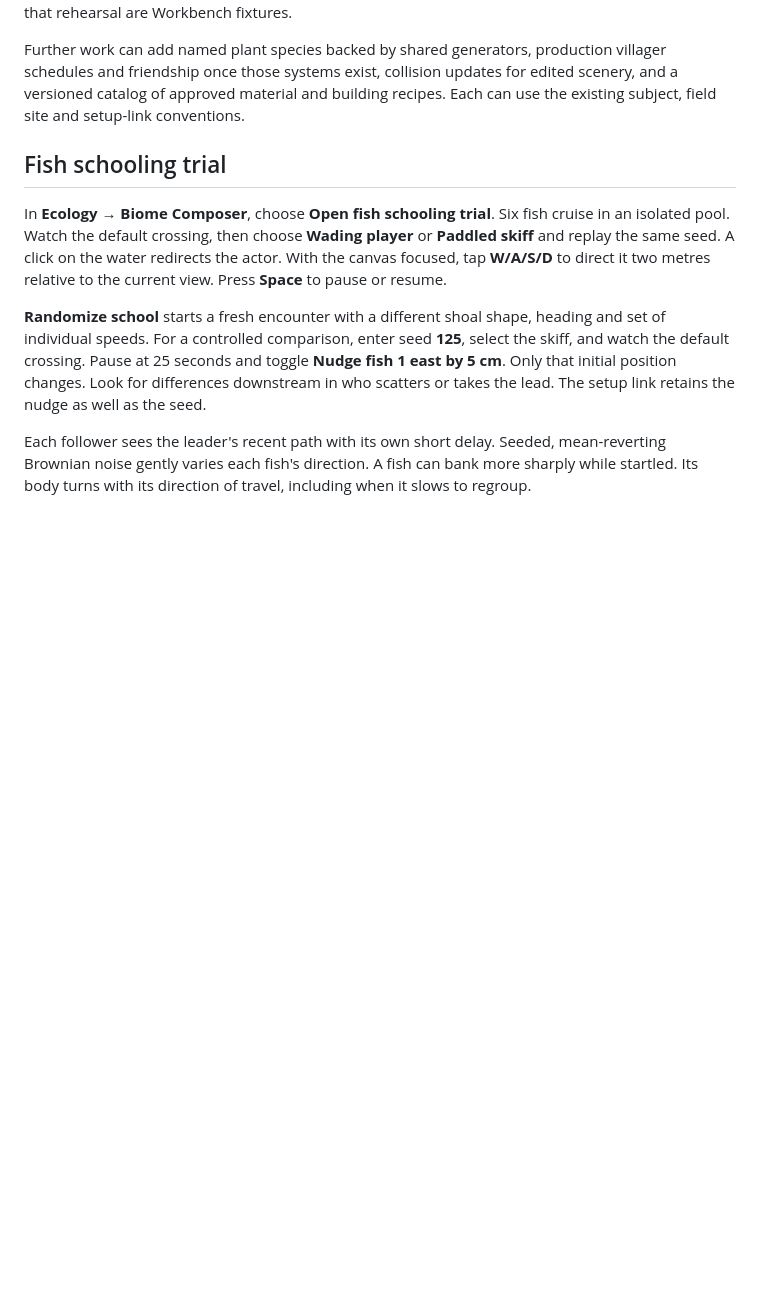
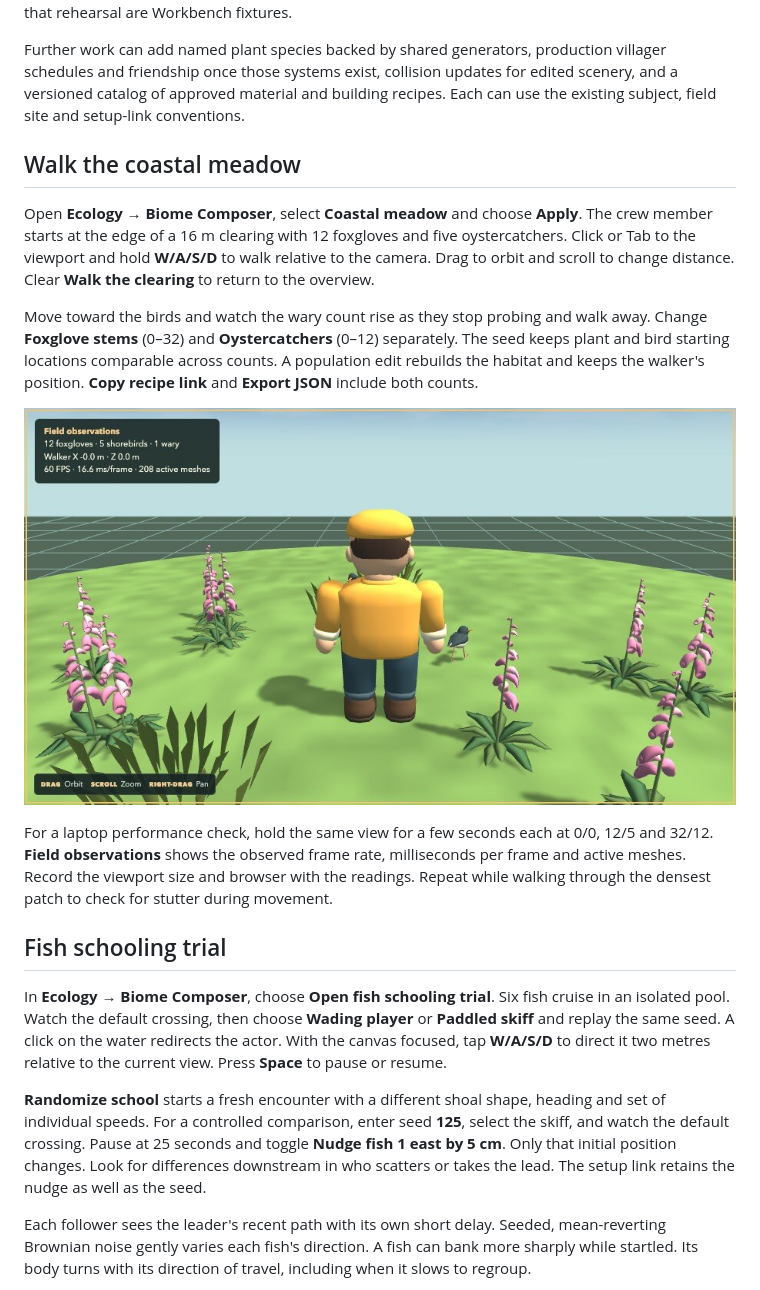
Before and after one commit to brylie/mission-island, a Markdown page: docs/workbench.md, the part around the change. Rendered like a GitHub page; pictures changed too: docs/images/coastal-meadow-walk.jpg (added); blank space fills up the shorter version.

Commit message:
Fit the shared crew model and walk coastal populations in the Biome Composer

```diff
--- a/docs/workbench.md
+++ b/docs/workbench.md
@@ -57,6 +57,16 @@ The cargo trial steps the actual Cannon simulation at the server’s fixed rate.
 
 Further work can add named plant species backed by shared generators, production villager schedules and friendship once those systems exist, collision updates for edited scenery, and a versioned catalog of approved material and building recipes. Each can use the existing subject, field site and setup-link conventions.
 
+## Walk the coastal meadow
+
+Open **Ecology → Biome Composer**, select **Coastal meadow** and choose **Apply**. The crew member starts at the edge of a 16 m clearing with 12 foxgloves and five oystercatchers. Click or Tab to the viewport and hold **W/A/S/D** to walk relative to the camera. Drag to orbit and scroll to change distance. Clear **Walk the clearing** to return to the overview.
+
+Move toward the birds and watch the wary count rise as they stop probing and walk away. Change **Foxglove stems** (0–32) and **Oystercatchers** (0–12) separately. The seed keeps plant and bird starting locations comparable across counts. A population edit rebuilds the habitat and keeps the walker's position. **Copy recipe link** and **Export JSON** include both counts.
+
+![Third-person walk between foxglove patches with oystercatchers ahead and the live frame-time readout.](images/coastal-meadow-walk.jpg)
+
+For a laptop performance check, hold the same view for a few seconds each at 0/0, 12/5 and 32/12. **Field observations** shows the observed frame rate, milliseconds per frame and active meshes. Record the viewport size and browser with the readings. Repeat while walking through the densest patch to check for stutter during movement.
+
 ## Fish schooling trial
 
 In **Ecology → Biome Composer**, choose **Open fish schooling trial**. Six fish cruise in an isolated pool. Watch the default crossing, then choose **Wading player** or **Paddled skiff** and replay the same seed. A click on the water redirects the actor. With the canvas focused, tap **W/A/S/D** to direct it two metres relative to the current view. Press **Space** to pause or resume.
```
Also changed, not shown: docs/design/coastal-model-studies.md (+1 -1 lines), docs/design/crew-character-art.md (+8 -2 lines), docs/images/crew-first-fitting.jpg (added), 11 other files.
